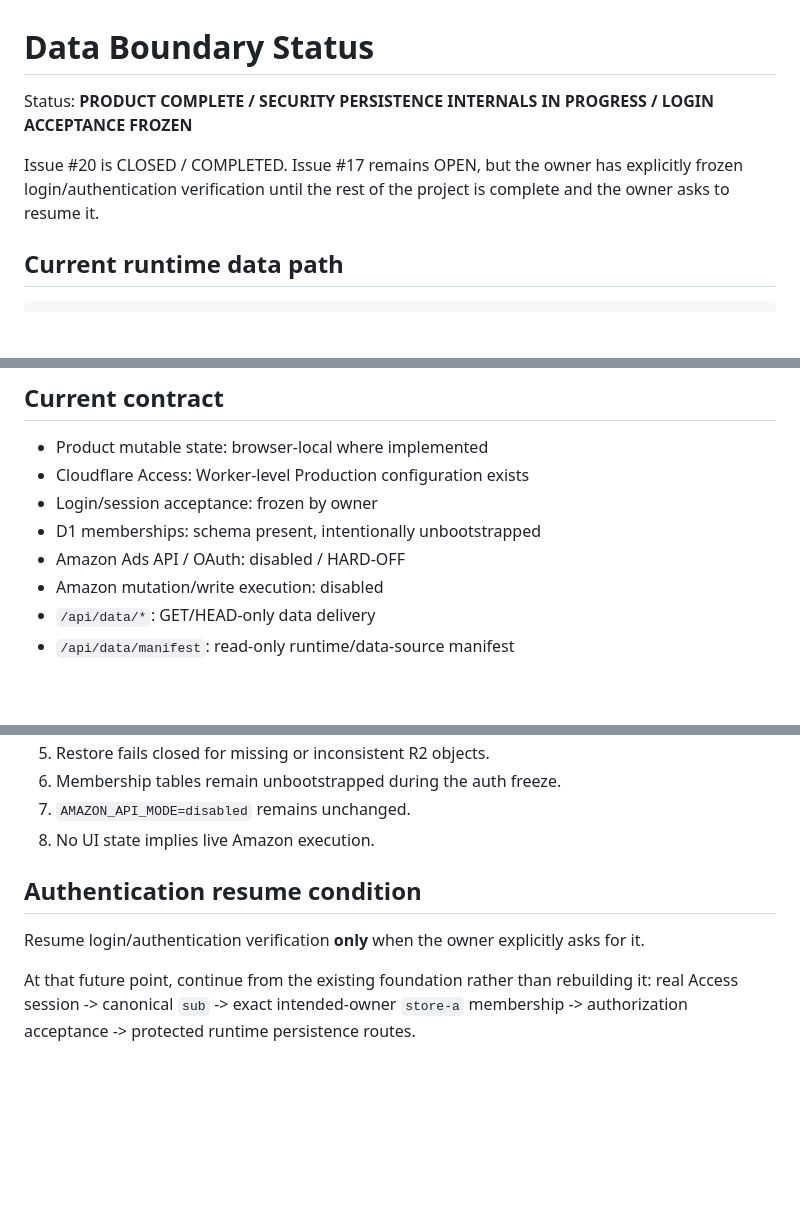
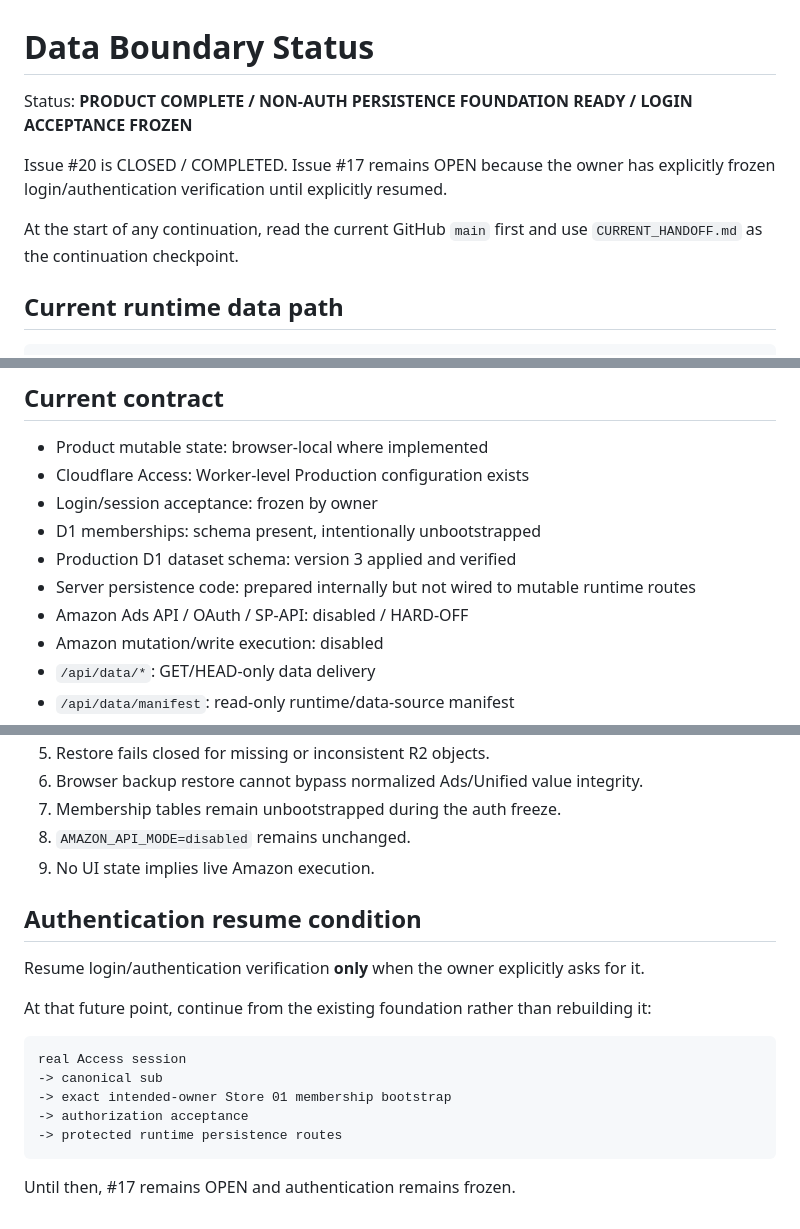
Before and after one commit to mrtanshiyue/amazon-keyword-intelligence, a Markdown page: P0_DATA_BOUNDARY.md, 3 parts joined by grey strips. Drawn GitHub-style; blank space fills up the shorter version.

````diff
--- a/P0_DATA_BOUNDARY.md
+++ b/P0_DATA_BOUNDARY.md
@@ -1,8 +1,10 @@
 # Data Boundary Status
 
-Status: **PRODUCT COMPLETE / SECURITY PERSISTENCE INTERNALS IN PROGRESS / LOGIN ACCEPTANCE FROZEN**
+Status: **PRODUCT COMPLETE / NON-AUTH PERSISTENCE FOUNDATION READY / LOGIN ACCEPTANCE FROZEN**
 
-Issue #20 is CLOSED / COMPLETED. Issue #17 remains OPEN, but the owner has explicitly frozen login/authentication verification until the rest of the project is complete and the owner asks to resume it.
+Issue #20 is CLOSED / COMPLETED. Issue #17 remains OPEN because the owner has explicitly frozen login/authentication verification until explicitly resumed.
+
+At the start of any continuation, read the current GitHub `main` first and use `CURRENT_HANDOFF.md` as the continuation checkpoint.
 
 ## Current runtime data path
 
@@ -23,7 +25,9 @@ The Worker still exposes no mutable business route.
 - Cloudflare Access: Worker-level Production configuration exists
 - Login/session acceptance: frozen by owner
 - D1 memberships: schema present, intentionally unbootstrapped
-- Amazon Ads API / OAuth: disabled / HARD-OFF
+- Production D1 dataset schema: version 3 applied and verified
+- Server persistence code: prepared internally but not wired to mutable runtime routes
+- Amazon Ads API / OAuth / SP-API: disabled / HARD-OFF
 - Amazon mutation/write execution: disabled
 - `/api/data/*`: GET/HEAD-only data delivery
 - `/api/data/manifest`: read-only runtime/data-source manifest
@@ -131,10 +193,21 @@ The non-auth persistence foundation is acceptable only while all of these remain
 5. Restore fails closed for missing or inconsistent R2 objects.
-6. Membership tables remain unbootstrapped during the auth freeze.
-7. `AMAZON_API_MODE=disabled` remains unchanged.
-8. No UI state implies live Amazon execution.
+6. Browser backup restore cannot bypass normalized Ads/Unified value integrity.
+7. Membership tables remain unbootstrapped during the auth freeze.
+8. `AMAZON_API_MODE=disabled` remains unchanged.
+9. No UI state implies live Amazon execution.
 
 ## Authentication resume condition
 
 Resume login/authentication verification **only** when the owner explicitly asks for it.
 
-At that future point, continue from the existing foundation rather than rebuilding it: real Access session -> canonical `sub` -> exact intended-owner `store-a` membership -> authorization acceptance -> protected runtime persistence routes.
+At that future point, continue from the existing foundation rather than rebuilding it:
+
+```text
+real Access session
+-> canonical sub
+-> exact intended-owner Store 01 membership bootstrap
+-> authorization acceptance
+-> protected runtime persistence routes
+```
+
+Until then, #17 remains OPEN and authentication remains frozen.
````
Also changed, not shown: other parts of P0_DATA_BOUNDARY.md (+73 -15 lines).
